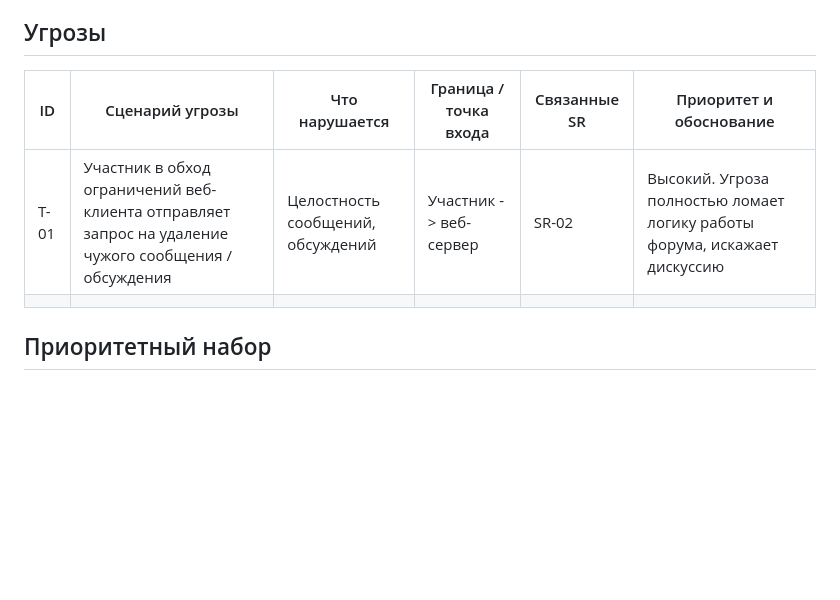
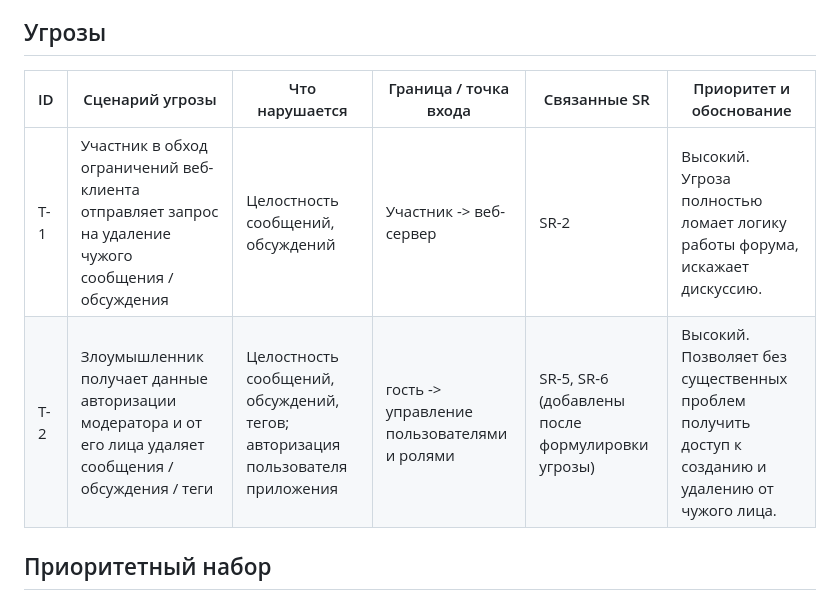
Before and after one commit to Omeba/RBPOrepo, a Markdown page: THREAT_MODEL.md, the part around the change. Rendered like a GitHub page; blank space fills up the shorter version.

```diff
--- a/THREAT_MODEL.md
+++ b/THREAT_MODEL.md
@@ -28,10 +28,10 @@
 
 ## Угрозы
 
-| ID   | Сценарий угрозы                                                                                      | Что нарушается                    | Граница / точка входа  | Связанные SR | Приоритет и обоснование                                                   |
-| ---- | ---------------------------------------------------------------------------------------------------- | --------------------------------- | ---------------------- | ------------ | ------------------------------------------------------------------------- |
-| T-01 | Участник в обход ограничений веб-клиента отправляет запрос на удаление чужого сообщения / обсуждения | Целостность сообщений, обсуждений | Участник -> веб-сервер | SR-02        | Высокий. Угроза полностью ломает логику работы форума, искажает дискуссию |
-|      |                                                                                                      |                                   |                        |              |                                                                           |
+| ID  | Сценарий угрозы                                                                                          | Что нарушается                                                                | Граница / точка входа                       | Связанные SR                                     | Приоритет и обоснование                                                                           |
+| --- | -------------------------------------------------------------------------------------------------------- | ----------------------------------------------------------------------------- | ------------------------------------------- | ------------------------------------------------ | ------------------------------------------------------------------------------------------------- |
+| T-1 | Участник в обход ограничений веб-клиента отправляет запрос на удаление чужого сообщения / обсуждения     | Целостность сообщений, обсуждений                                             | Участник -> веб-сервер                      | SR-2                                             | Высокий. Угроза полностью ломает логику работы форума, искажает дискуссию.                        |
+| T-2 | Злоумышленник получает данные авторизации модератора и от его лица удаляет сообщения / обсуждения / теги | Целостность сообщений, обсуждений, тегов; авторизация пользователя приложения | гость -> управление пользователями и ролями | SR-5, SR-6 (добавлены после формулировки угрозы) | Высокий. Позволяет без существенных проблем получить доступ к созданию и удалению от чужого лица. |
 
 
 ## Приоритетный набор
```
Also changed, not shown: SECURITY-REQUIREMENTS.md (+8 -6 lines).
